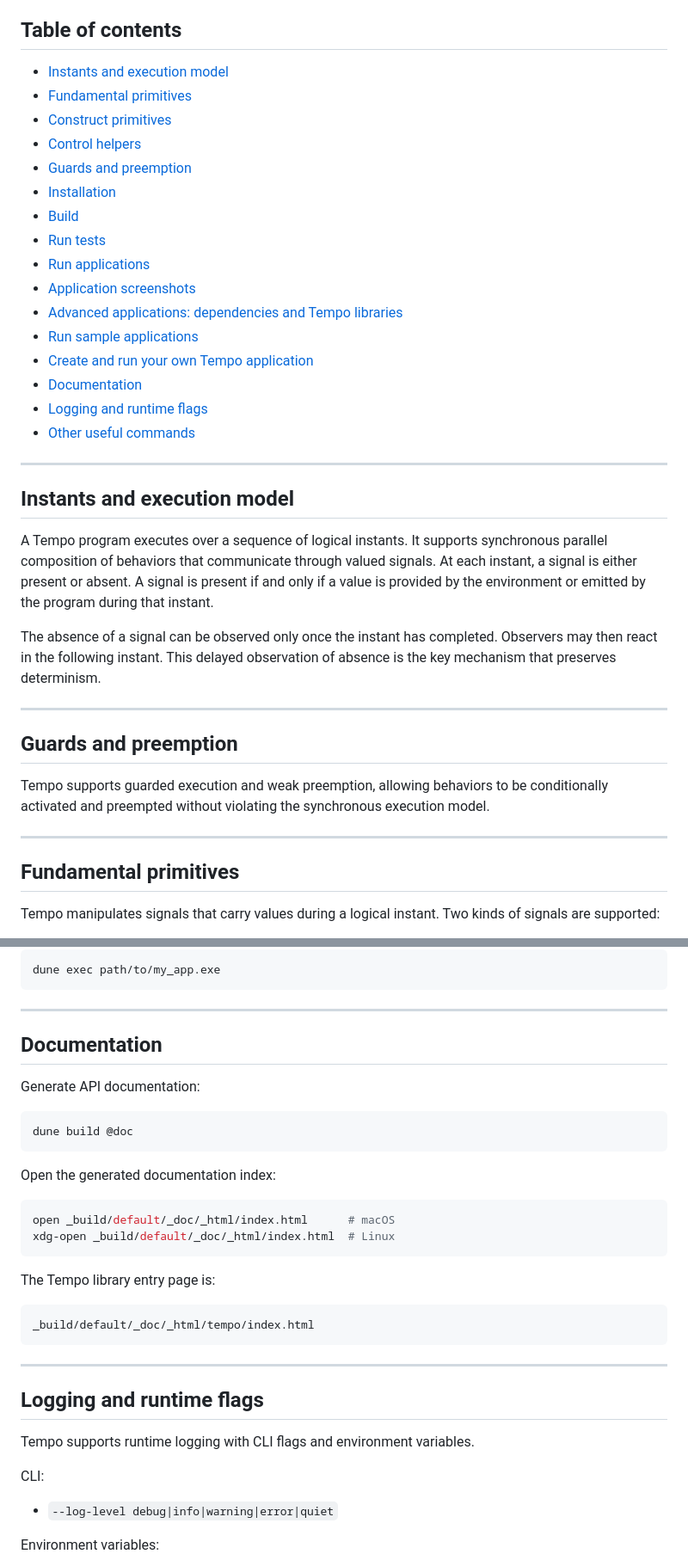
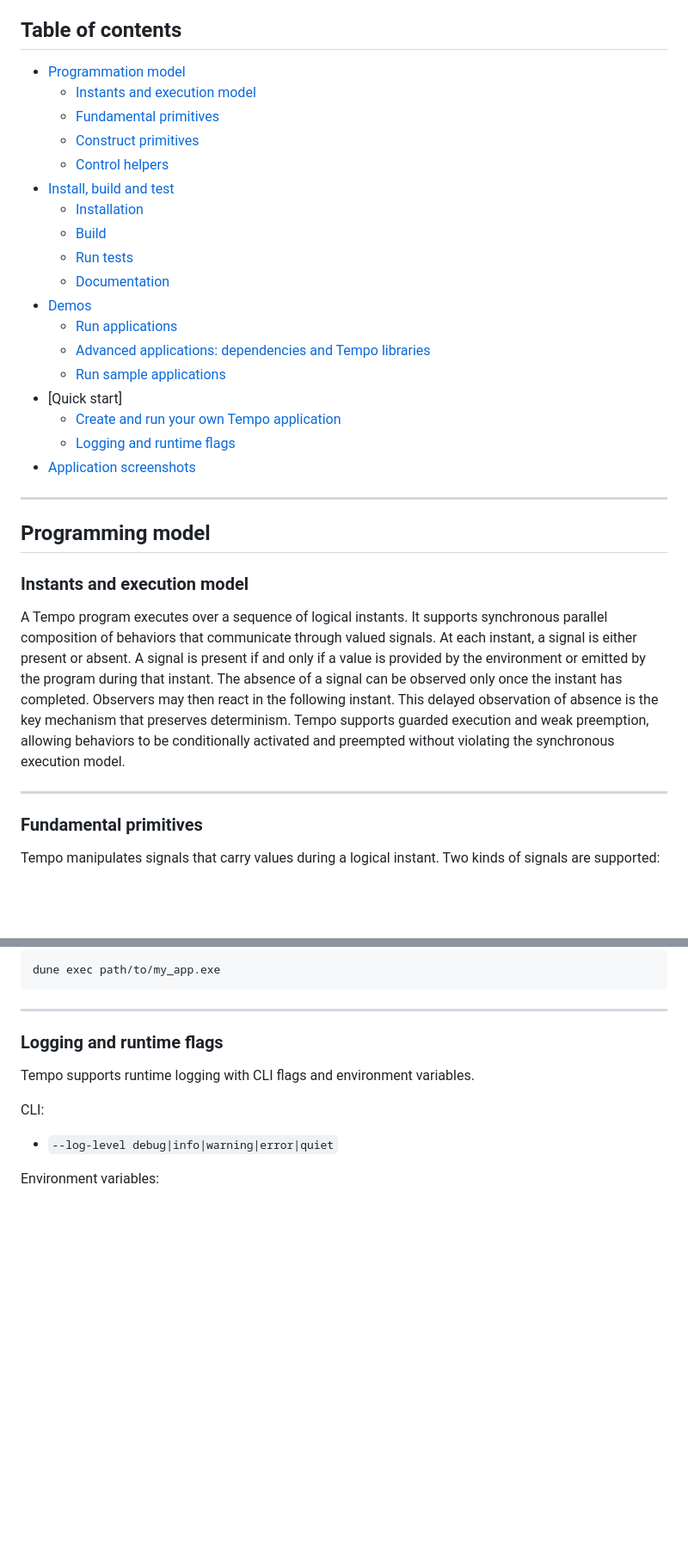
Before and after one commit to DabrowskiFr/tempo, a Markdown page: README.md, 2 parts joined by grey strips. Shown at 86% size. Rendered like a GitHub page; blank space fills up the shorter version.

````diff
--- a/README.md
+++ b/README.md
@@ -5,40 +5,38 @@ All three are grounded in the idea that deterministic concurrency can be made tr
 
 ## Table of contents
 
-- [Instants and execution model](#instants-and-execution-model)
-- [Fundamental primitives](#fundamental-primitives)
-- [Construct primitives](#construct-primitives)
-- [Control helpers](#control-helpers)
-- [Guards and preemption](#guards-and-preemption)
-- [Installation](#installation)
-- [Build](#build)
-- [Run tests](#run-tests)
-- [Run applications](#run-applications)
+- [Programmation model](#programming-model)
+  - [Instants and execution model](#instants-and-execution-model)
+  - [Fundamental primitives](#fundamental-primitives)
+  - [Construct primitives](#construct-primitives)
+  - [Control helpers](#control-helpers)
+- [Install, build and test](#installation-and-build)
+  - [Installation](#installation)
+  - [Build](#build)
+  - [Run tests](#run-tests)
+  - [Documentation](#documentation)
+- [Demos](#demos)
+  - [Run applications](#run-applications)
+  - [Advanced applications: dependencies and Tempo libraries](#advanced-applications-dependencies-and-tempo-libraries)
+  - [Run sample applications](#run-sample-applications)
+- [Quick start]
+  - [Create and run your own Tempo application](#create-and-run-your-own-tempo-application)
+  - [Logging and runtime flags](#logging-and-runtime-flags)
 - [Application screenshots](#application-screenshots)
-- [Advanced applications: dependencies and Tempo libraries](#advanced-applications-dependencies-and-tempo-libraries)
-- [Run sample applications](#run-sample-applications)
-- [Create and run your own Tempo application](#create-and-run-your-own-tempo-application)
-- [Documentation](#documentation)
-- [Logging and runtime flags](#logging-and-runtime-flags)
-- [Other useful commands](#other-useful-commands)
 
 ---
 
-## Instants and execution model
+## Programming model
+
+### Instants and execution model
 
 A Tempo program executes over a sequence of logical instants. It supports synchronous parallel composition of behaviors that communicate through valued signals. At each instant, a signal is either present or absent. A signal is present if and only if a value is provided by the environment or emitted by the program during that instant.
-
 The absence of a signal can be observed only once the instant has completed. Observers may then react in the following instant. This delayed observation of absence is the key mechanism that preserves determinism.
-
----
-
-## Guards and preemption
-
 Tempo supports guarded execution and weak preemption, allowing behaviors to be conditionally activated and preempted without violating the synchronous execution model.
 
 ---
 
-## Fundamental primitives
+### Fundamental primitives
 
 Tempo manipulates signals that carry values during a logical instant. Two kinds of signals are supported:
 
@@ -321,30 +283,7 @@ dune exec path/to/my_app.exe
 
 ---
 
-## Documentation
-
-Generate API documentation:
-
-```sh
-dune build @doc
-```
-
-Open the generated documentation index:
-
-```sh
-open _build/default/_doc/_html/index.html      # macOS
-xdg-open _build/default/_doc/_html/index.html  # Linux
-```
-
-The Tempo library entry page is:
-
-```text
-_build/default/_doc/_html/tempo/index.html
-```
-
----
-
-## Logging and runtime flags
+### Logging and runtime flags
 
 Tempo supports runtime logging with CLI flags and environment variables.
 
````
Also changed, not shown: other parts of README.md (+59 -85 lines).
